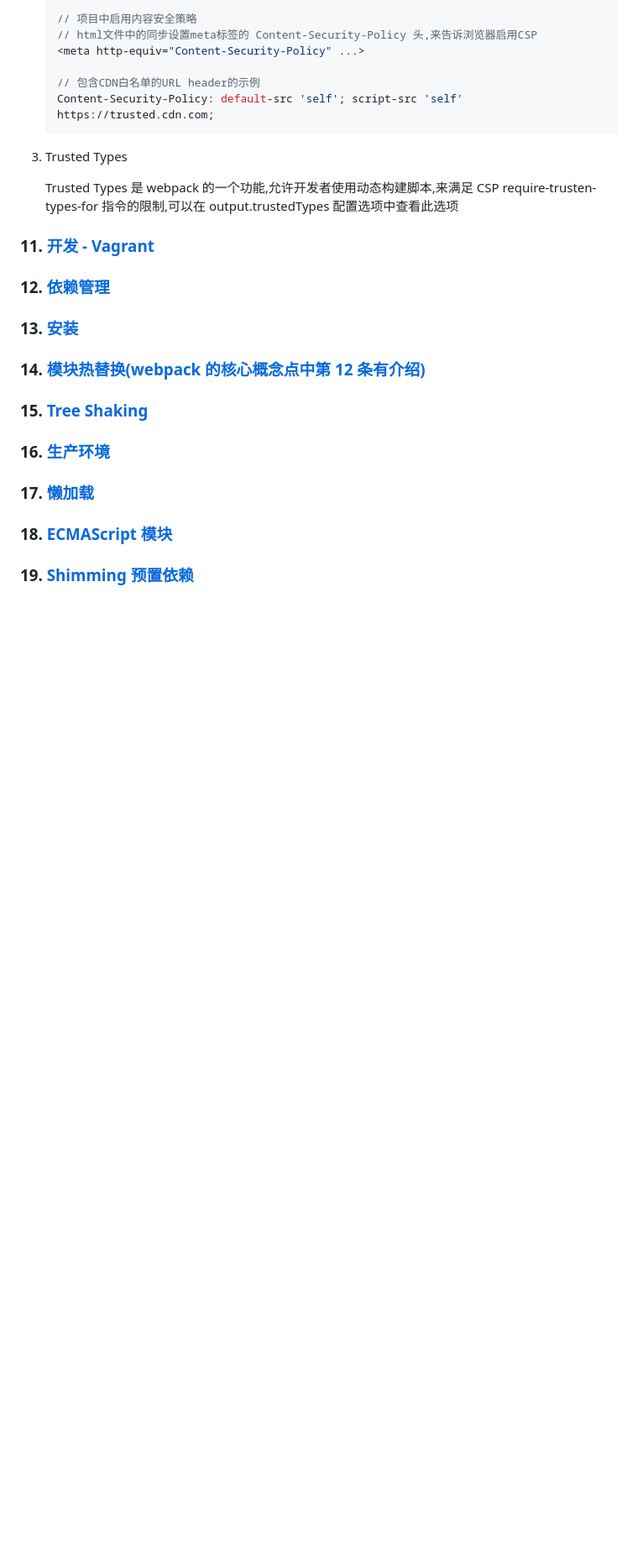
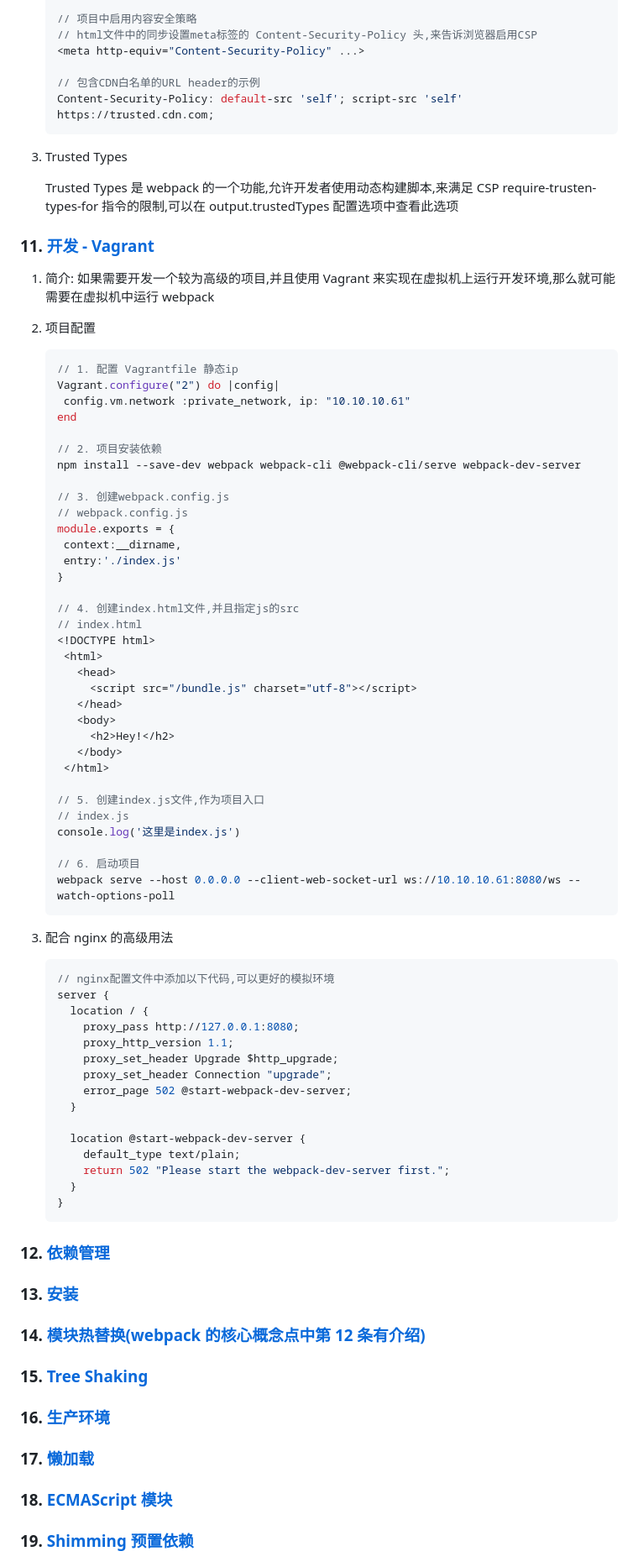
Before and after one commit to rookiefishs/webpack_study_notes, a Markdown page: notes/Webpack.md, the part around the change. Shown: that part at 84% size. Drawn GitHub-style; blank space fills up the shorter version.

Commit message:
完成vagrant指南学习以及文档编写

````diff
--- a/notes/Webpack.md
+++ b/notes/Webpack.md
@@ -2035,6 +2035,66 @@ webpack 可以在 nodejs v10.13.0+ 版本中运行
 
 ### 11. [开发 - Vagrant](https://webpack.docschina.org/guides/development-vagrant/)
 
+1. 简介: 如果需要开发一个较为高级的项目,并且使用 Vagrant 来实现在虚拟机上运行开发环境,那么就可能需要在虚拟机中运行 webpack
+
+2. 项目配置
+
+   ```js
+   // 1. 配置 Vagrantfile 静态ip
+   Vagrant.configure("2") do |config|
+    config.vm.network :private_network, ip: "10.10.10.61"
+   end
+
+   // 2. 项目安装依赖
+   npm install --save-dev webpack webpack-cli @webpack-cli/serve webpack-dev-server
+
+   // 3. 创建webpack.config.js
+   // webpack.config.js
+   module.exports = {
+    context:__dirname,
+    entry:'./index.js'
+   }
+
+   // 4. 创建index.html文件,并且指定js的src
+   // index.html
+   <!DOCTYPE html>
+    <html>
+      <head>
+        <script src="/bundle.js" charset="utf-8"></script>
+      </head>
+      <body>
+        <h2>Hey!</h2>
+      </body>
+    </html>
+
+   // 5. 创建index.js文件,作为项目入口
+   // index.js
+   console.log('这里是index.js')
+
+   // 6. 启动项目
+   webpack serve --host 0.0.0.0 --client-web-socket-url ws://10.10.10.61:8080/ws --watch-options-poll
+   ```
+
+3. 配合 nginx 的高级用法
+
+   ```js
+   // nginx配置文件中添加以下代码,可以更好的模拟环境
+   server {
+     location / {
+       proxy_pass http://127.0.0.1:8080;
+       proxy_http_version 1.1;
+       proxy_set_header Upgrade $http_upgrade;
+       proxy_set_header Connection "upgrade";
+       error_page 502 @start-webpack-dev-server;
+     }
+
+     location @start-webpack-dev-server {
+       default_type text/plain;
+       return 502 "Please start the webpack-dev-server first.";
+     }
+   }
+   ```
+
 ### 12. [依赖管理](https://webpack.docschina.org/guides/dependency-management/)
 
 ### 13. [安装](https://webpack.docschina.org/guides/installation/)
````
